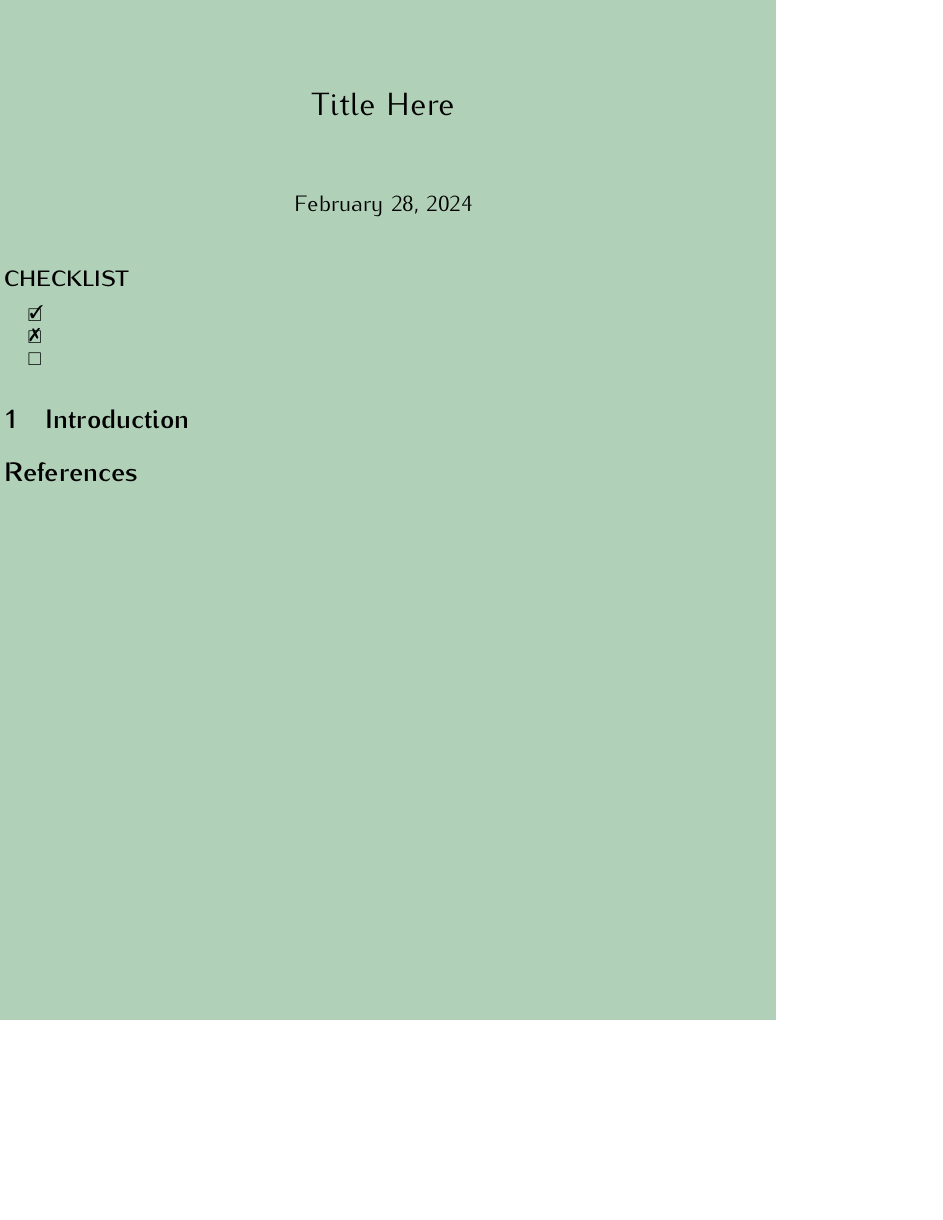
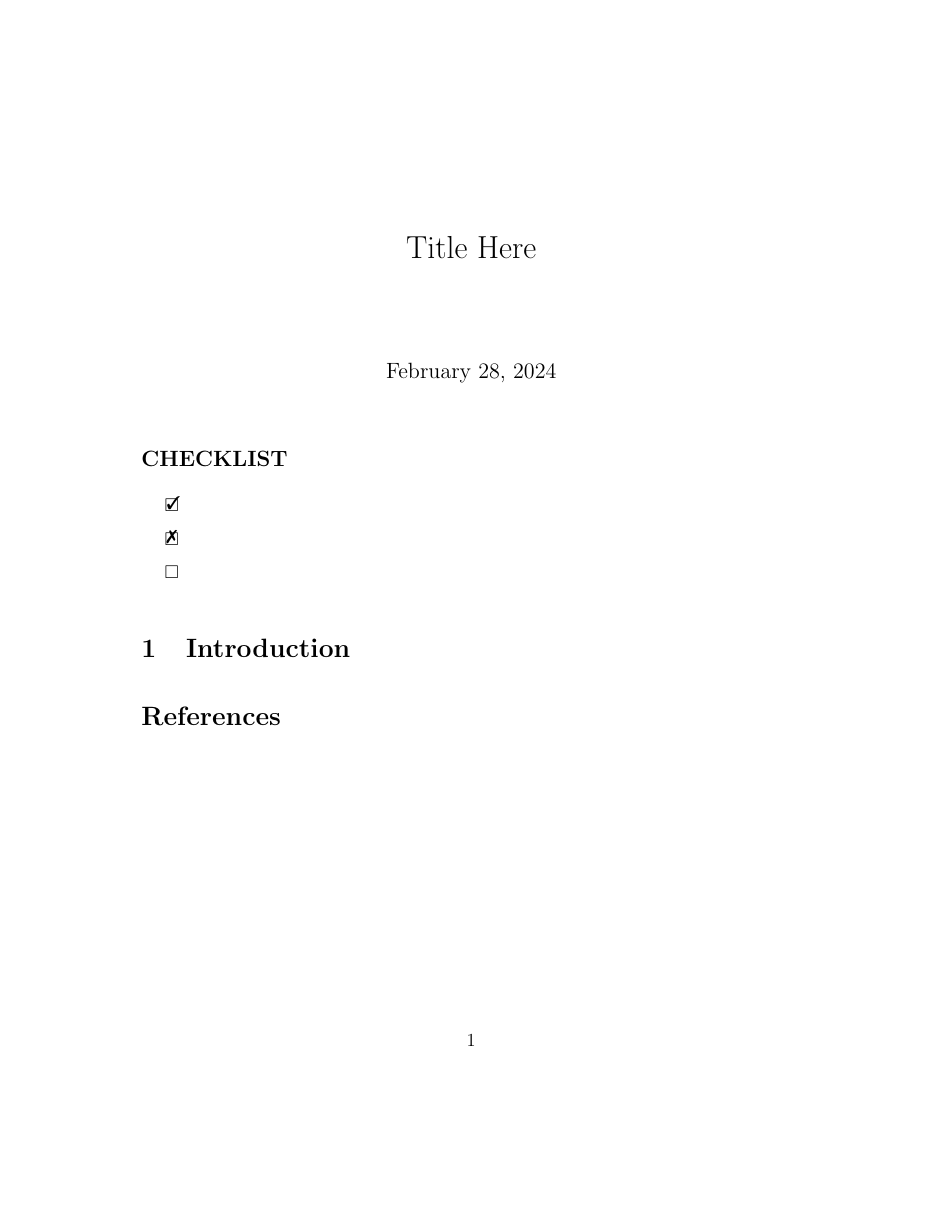
Before and after one commit to qianchd/TexTemplate, a LaTeX document (main.tex): the whole page, the shorter picture padded with empty space. Compiled offline with pdfLaTeX.

Commit message:
update compact option

```diff
--- a/main.tex
+++ b/main.tex
@@ -1,6 +1,6 @@
 % \documentclass[11pt, draft]{article}
 \documentclass[12pt]{article}
-\linespread{1.5}
+\newif\ifcompact\compactfalse
 
 % \usepackage{fullpage}  % Set all page margins to 1.5cm
 %\usepackage[a4paper,top=3cm,bottom=2cm,left=3cm,right=3cm,marginparwidth=1.75cm]{geometry}  % Flexible and complete interface to document dimensions
@@ -18,7 +18,10 @@
 
 
 \input{header.tex}
+\linespread{1.5}
+\ifcompact
 \IfFileExists{./color.tex}{\input{color.tex}}{}
+\fi
 
 \newtheorem{theorem}{Theorem}[section]
 \newtheorem{lemma}[theorem]{Lemma}
```
